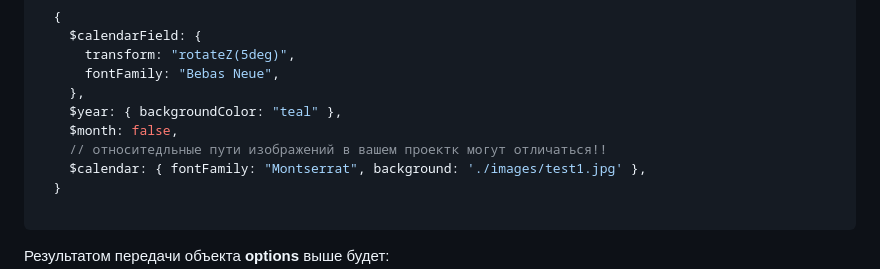
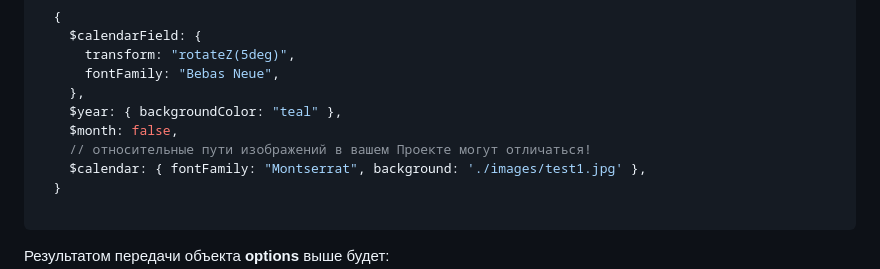
Before and after one commit to rakoth-gri/calendar, a Markdown page: readme.md, the part around the change. Rendered like a GitHub page.

Commit message:
base_code

```diff
--- a/readme.md
+++ b/readme.md
@@ -152,7 +152,7 @@ const calendar = new Calendar(
     },
     $year: { backgroundColor: "teal" },
     $month: false,
-    // относитедльные пути изображений в вашем проектк могут отличаться!!
+    // относительные пути изображений в вашем Проекте могут отличаться!
     $calendar: { fontFamily: "Montserrat", background: './images/test1.jpg' },
   }
 
```
Also changed, not shown: images/styled.png (added).
